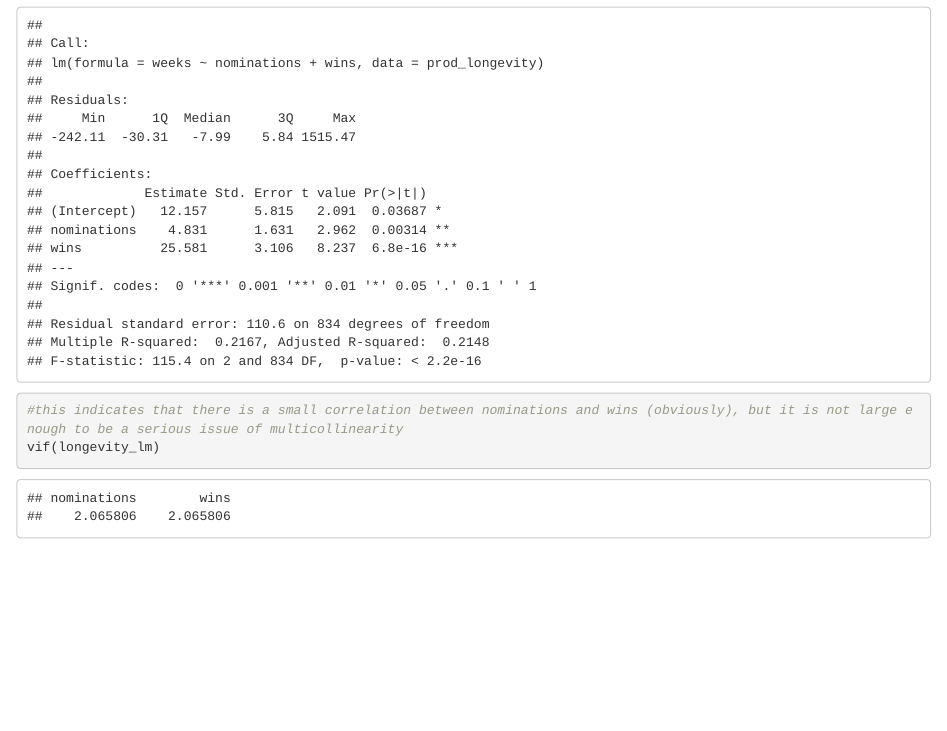
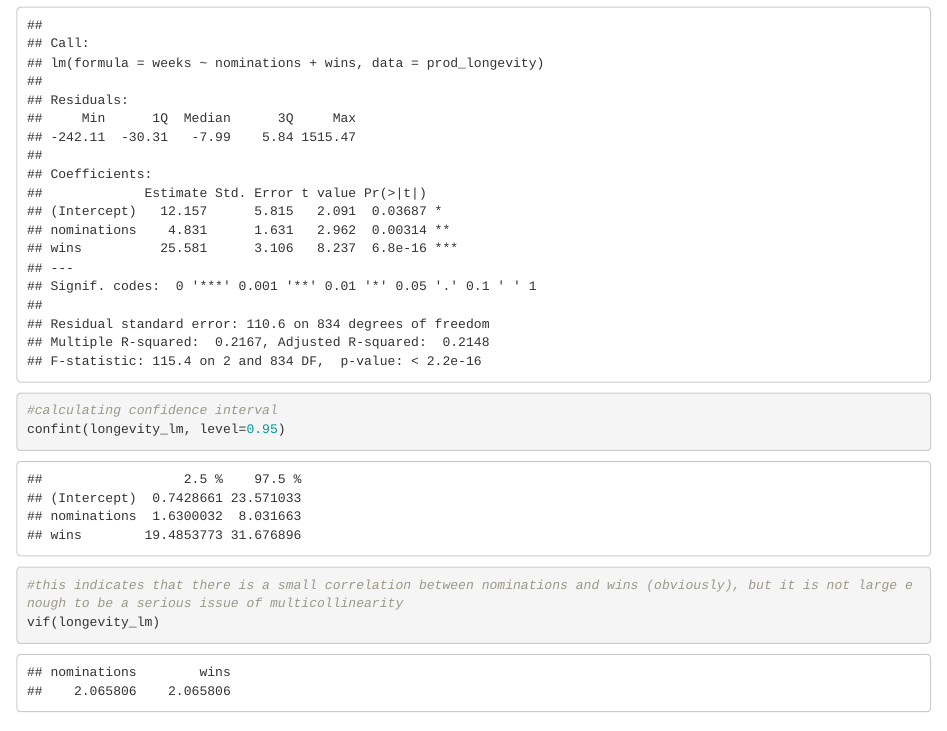
Before and after one commit to MaxWisnefski/Tony-Award-Data-Analysis, an R Markdown document (initial_Tony_analysis.Rmd): the page in a window 1100 px wide, from 5340 px down. Rendered offline with R 4.5, knitr and Pandoc, with nearby package versions; code that draws random numbers runs with fixed seeds of ours.

Commit message:
calculating confidence intervals on first model

````diff
--- a/initial_Tony_analysis.Rmd
+++ b/initial_Tony_analysis.Rmd
@@ -205,6 +205,10 @@ ggplot(prod_longevity, aes(x = nominations, y = weeks)) +
 longevity_lm <- lm(weeks ~ nominations + wins, data = prod_longevity)
 summary(longevity_lm)
 ```
+```{r}
+#calculating confidence interval
+confint(longevity_lm, level=0.95)
+```
 
 
 ```{r}
````
